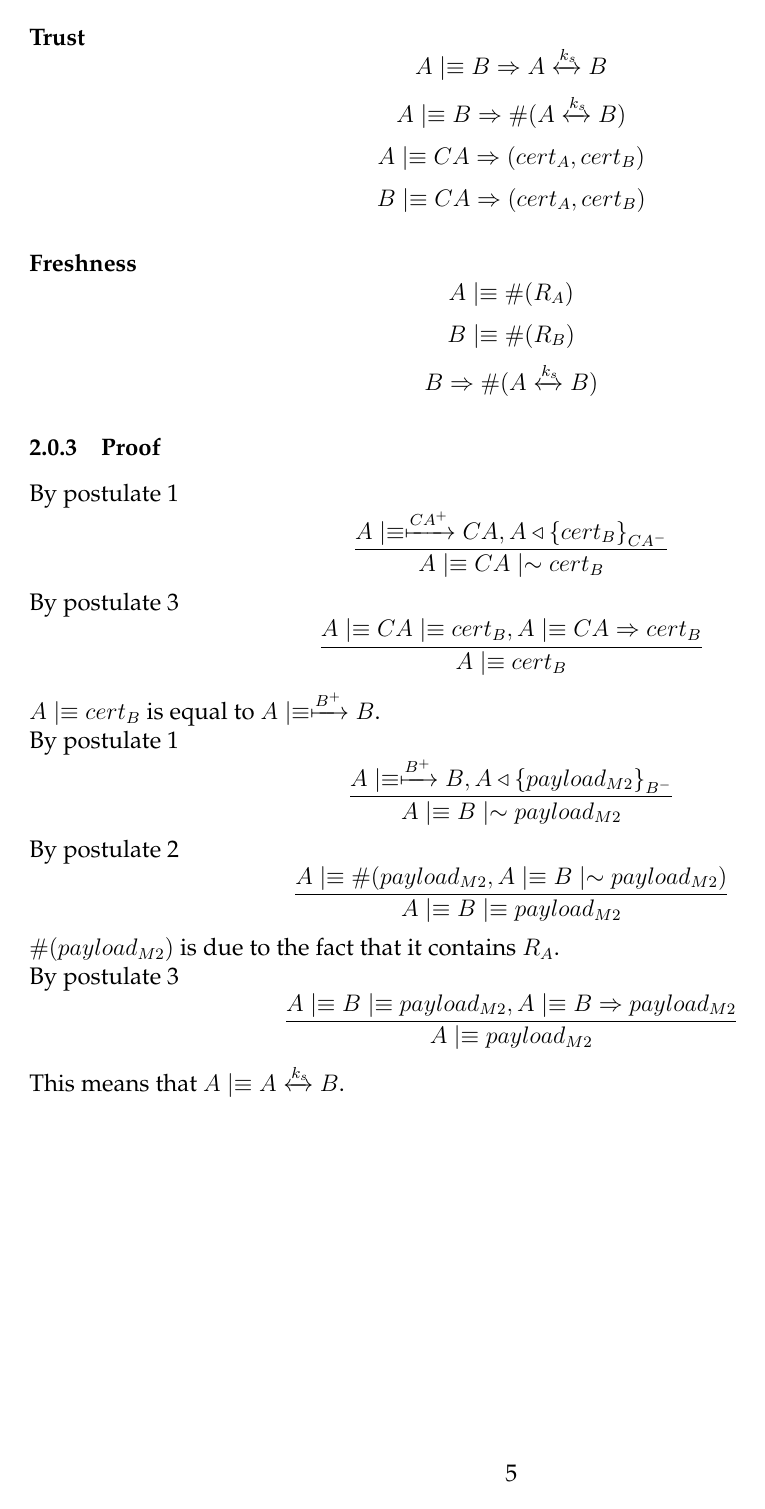
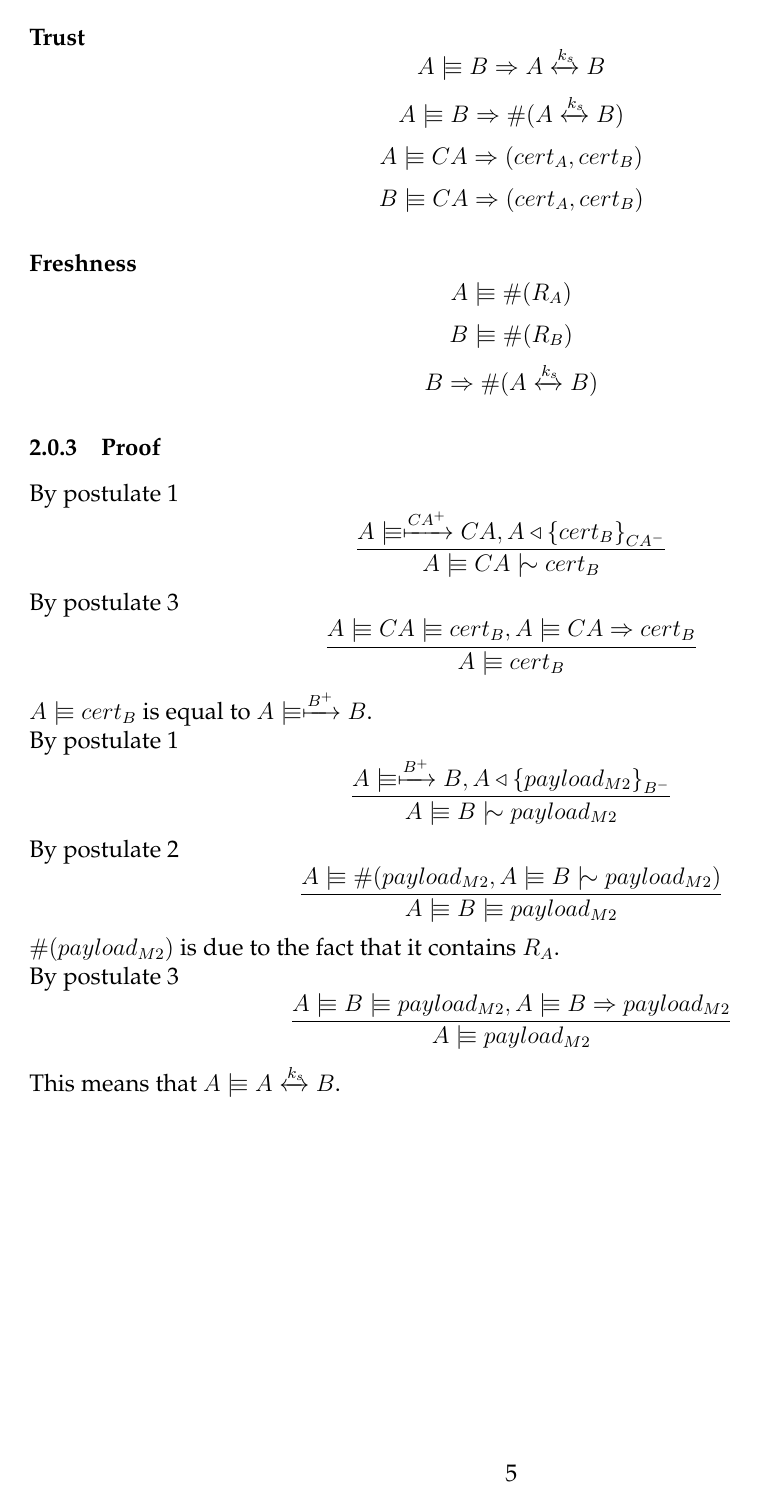
Before and after one commit to giomba/cybersec-proj, a LaTeX document (doc/main.tex): page 5 of 5. Compiled offline with pdfLaTeX.

Commit message:
[doc] BAN symbols combination space

```diff
--- a/doc/main.tex
+++ b/doc/main.tex
@@ -61,9 +61,9 @@
 }
 
 % BAN logic macros
-\newcommand{\believes}{\mid\equiv}
+\newcommand{\believes}{\mid\!\equiv}
 \newcommand{\sees}{\triangleleft}
-\newcommand{\oncesaid}{\mid\sim}
+\newcommand{\oncesaid}{\mid\!\sim}
 \newcommand{\controls}{\Rightarrow}
 \newcommand{\fresh}[1]{\#(#1)}
 \newcommand{\combine}[2]{{\langle #1 \rangle}_{#2}}
```
